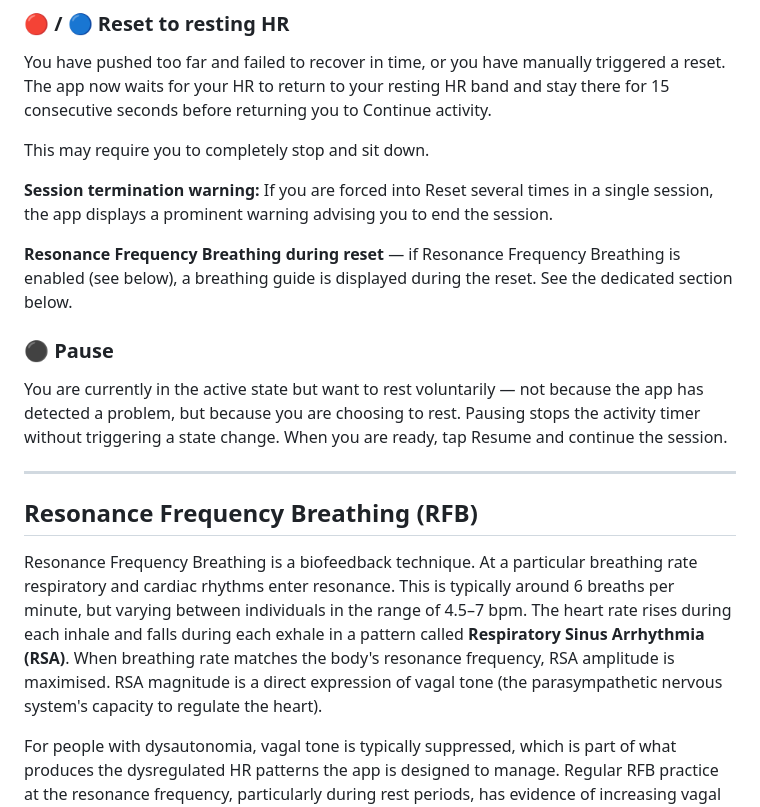
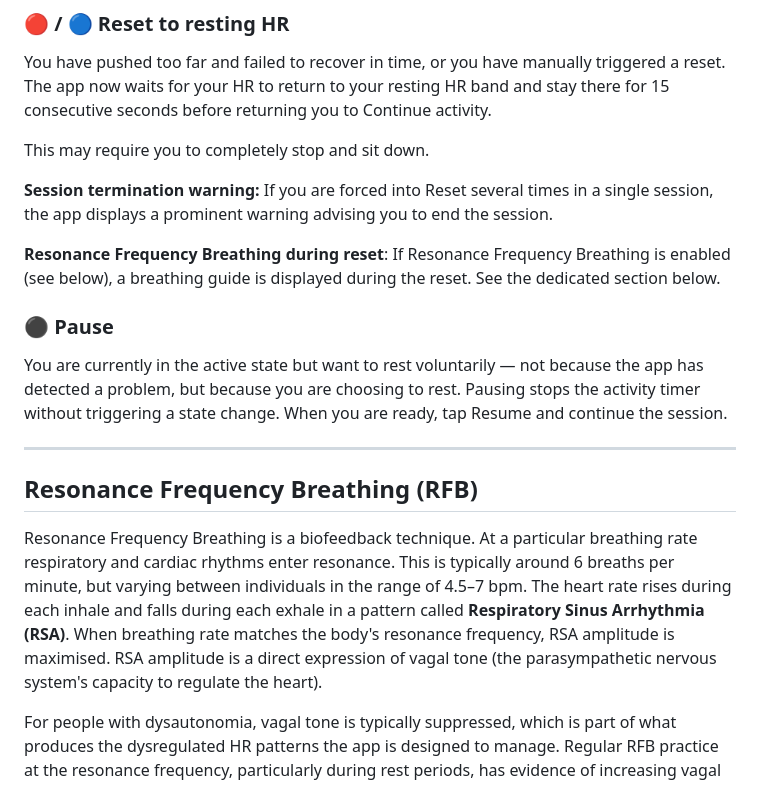
Before and after one commit to cj-hilder/ble-hr-tool, a Markdown page: README.md, the part around the change. Drawn GitHub-style.

```diff
--- a/README.md
+++ b/README.md
@@ -97,7 +97,7 @@ This may require you to completely stop and sit down.
 
 **Session termination warning:** If you are forced into Reset several times in a single session, the app displays a prominent warning advising you to end the session.
 
-**Resonance Frequency Breathing during reset** — if Resonance Frequency Breathing is enabled (see below), a breathing guide is displayed during the reset. See the dedicated section below.
+**Resonance Frequency Breathing during reset**: If Resonance Frequency Breathing is enabled (see below), a breathing guide is displayed during the reset. See the dedicated section below.
 
 ### ⚫ Pause
 
@@ -107,7 +107,7 @@ You are currently in the active state but want to rest voluntarily — not becau
 
 ## Resonance Frequency Breathing (RFB)
 
-Resonance Frequency Breathing is a biofeedback technique. At a particular breathing rate respiratory and cardiac rhythms enter resonance. This is typically around 6 breaths per minute, but varying between individuals in the range of 4.5–7 bpm. The heart rate rises during each inhale and falls during each exhale in a pattern called **Respiratory Sinus Arrhythmia (RSA)**. When breathing rate matches the body's resonance frequency, RSA amplitude is maximised.  RSA magnitude is a direct expression of vagal tone (the parasympathetic nervous system's capacity to regulate the heart).
+Resonance Frequency Breathing is a biofeedback technique. At a particular breathing rate respiratory and cardiac rhythms enter resonance. This is typically around 6 breaths per minute, but varying between individuals in the range of 4.5–7 bpm. The heart rate rises during each inhale and falls during each exhale in a pattern called **Respiratory Sinus Arrhythmia (RSA)**. When breathing rate matches the body's resonance frequency, RSA amplitude is maximised.  RSA amplitude is a direct expression of vagal tone (the parasympathetic nervous system's capacity to regulate the heart).
 
 For people with dysautonomia, vagal tone is typically suppressed, which is part of what produces the dysregulated HR patterns the app is designed to manage. Regular RFB practice at the resonance frequency, particularly during rest periods, has evidence of increasing vagal tone over time.
 
```
